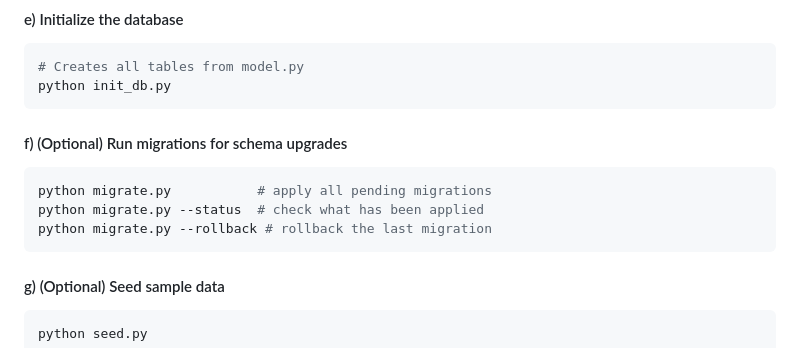
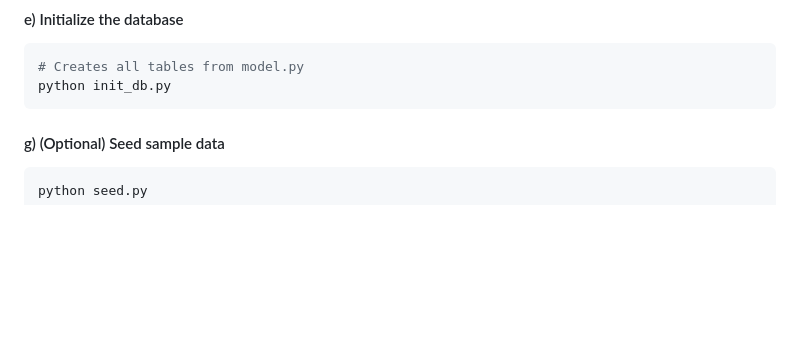
Before and after one commit to AdityaSharma2112/-ERP-System-Purchase-Order-PO-Management-System, a Markdown page: README.md, the part around the change. Drawn GitHub-style; blank space fills up the shorter version.

Commit message:
Remove migration instructions from README
Removed optional migration instructions from README.

````diff
--- a/README.md
+++ b/README.md
@@ -120,14 +120,6 @@ DATABASE_URL = "postgresql://YOUR_USER:YOUR_PASSWORD@localhost:5432/YOUR_DB_NAME
 ```bash
 # Creates all tables from model.py
 python init_db.py
-```
-
-#### f) (Optional) Run migrations for schema upgrades
-
-```bash
-python migrate.py           # apply all pending migrations
-python migrate.py --status  # check what has been applied
-python migrate.py --rollback # rollback the last migration
 ```
 
 #### g) (Optional) Seed sample data
````
